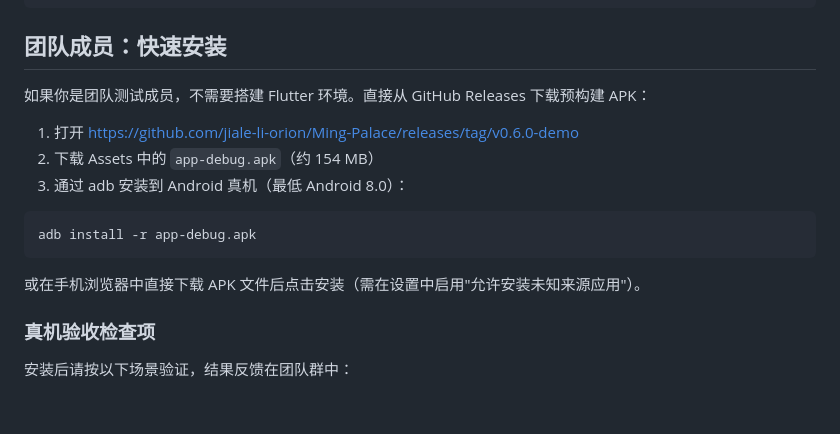
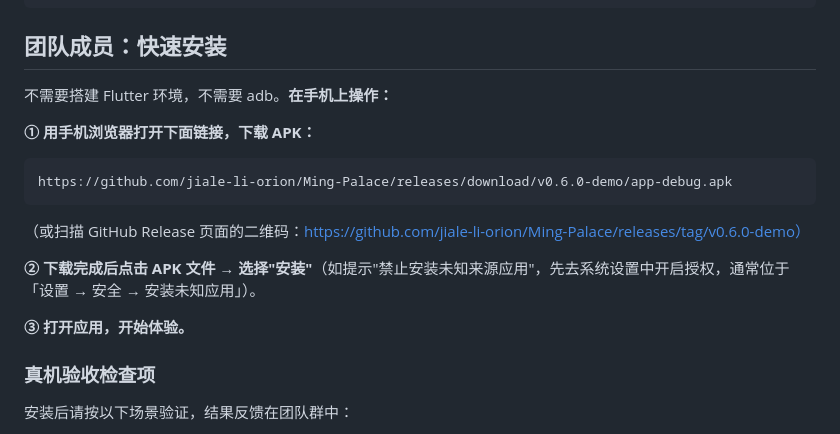
Before and after one commit to jiale-li-orion/Ming-Palace, a Markdown page: README.md, the part around the change. GitHub-like rendering; blank space fills up the shorter version.

Commit message:
docs: simplify team install — direct APK download URL, no adb needed

````diff
--- a/README.md
+++ b/README.md
@@ -54,17 +54,17 @@ adb install -r build/app/outputs/flutter-apk/app-debug.apk
 
 ## 团队成员：快速安装
 
-如果你是团队测试成员，不需要搭建 Flutter 环境。直接从 GitHub Releases 下载预构建 APK：
+不需要搭建 Flutter 环境，不需要 adb。**在手机上操作：**
 
-1. 打开 https://github.com/jiale-li-orion/Ming-Palace/releases/tag/v0.6.0-demo
-2. 下载 Assets 中的 `app-debug.apk`（约 154 MB）
-3. 通过 adb 安装到 Android 真机（最低 Android 8.0）：
+**① 用手机浏览器打开下面链接，下载 APK：**
+```
+https://github.com/jiale-li-orion/Ming-Palace/releases/download/v0.6.0-demo/app-debug.apk
+```
+（或扫描 GitHub Release 页面的二维码：https://github.com/jiale-li-orion/Ming-Palace/releases/tag/v0.6.0-demo）
 
-```bash
-adb install -r app-debug.apk
-```
+**② 下载完成后点击 APK 文件 → 选择"安装"**（如提示"禁止安装未知来源应用"，先去系统设置中开启授权，通常位于「设置 → 安全 → 安装未知应用」）。
 
-或在手机浏览器中直接下载 APK 文件后点击安装（需在设置中启用"允许安装未知来源应用"）。
+**③ 打开应用，开始体验。**
 
 ### 真机验收检查项
 
````
